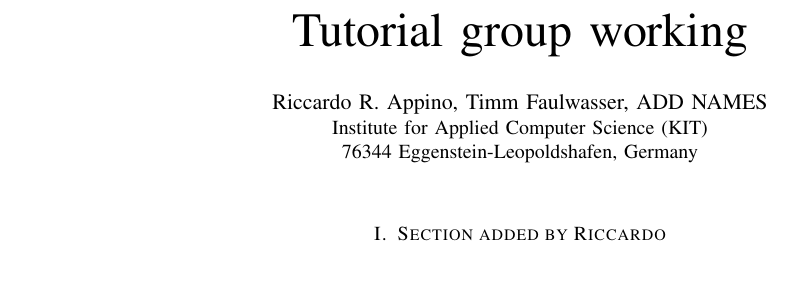
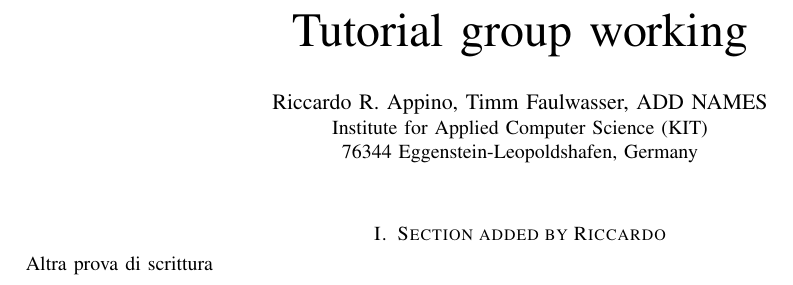
Before and after one commit to RRAppino/hello-world, a LaTeX paper (Tutorial_group.tex): part of the page, cut so that both start at the same text. Compiled offline with pdfLaTeX.

Commit message:
Provo questa cosa

```diff
--- a/Tutorial_group.tex
+++ b/Tutorial_group.tex
@@ -376,6 +376,7 @@
 
 \section{Section added by Riccardo}
 
+Altra prova di scrittura
 
 
 %\printbibliography
```
Also changed, not shown: Tutorial_group.pdf.
